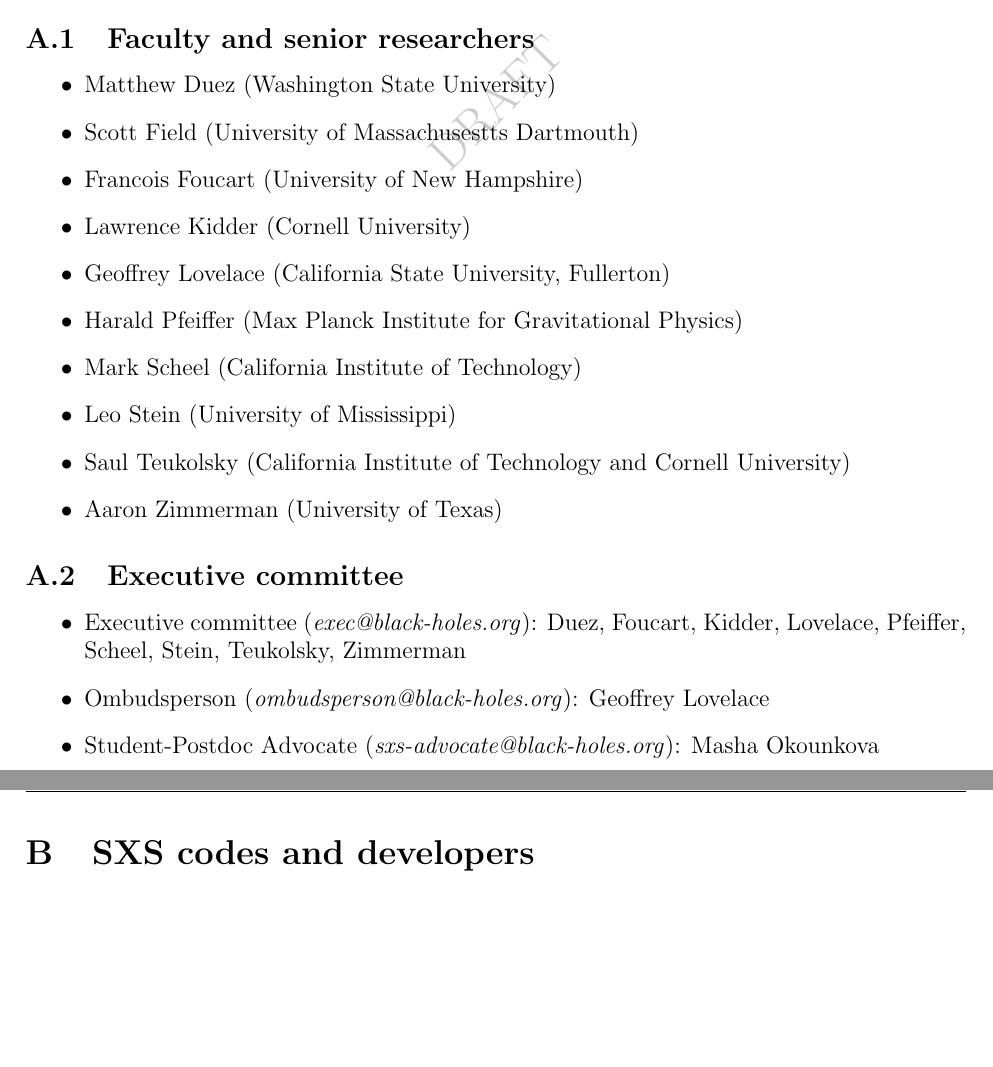
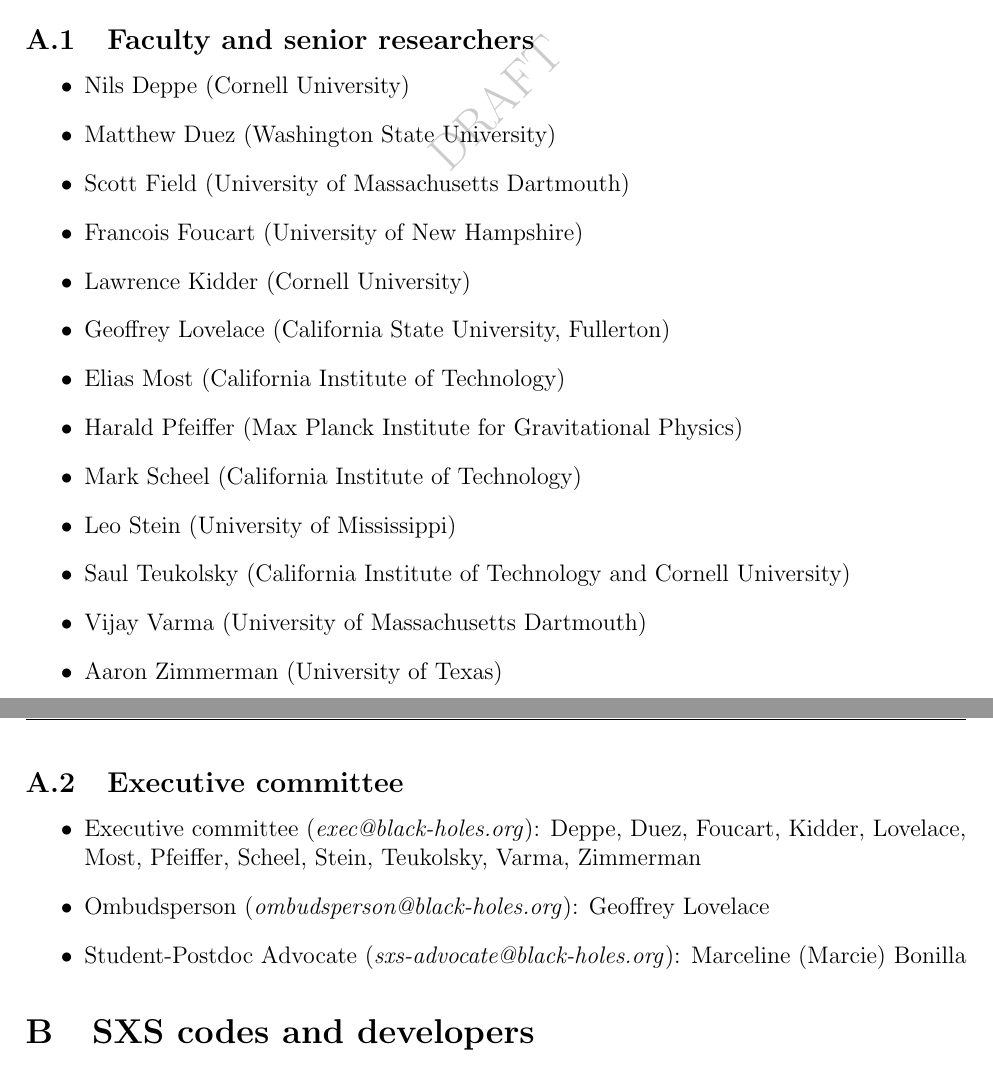
Before and after one commit to sxs-collaboration/WelcomeToSXS, a LaTeX document (SxsPolicies.tex): two parts of pages 15 and 16 of 16 before the commit and two parts of pages 15 and 16 of 17 after it, joined at a grey line, cut so that both start at the same text, the shorter picture padded with empty space. Compiled offline with pdfLaTeX.

Commit message:
Update faculty and exec committee

```diff
--- a/SxsPolicies.tex
+++ b/SxsPolicies.tex
@@ -583,26 +583,29 @@
 \subsection{Faculty and senior researchers}\label{sec:member_faculty}
 
 \begin{itemize}
+\item Nils Deppe (Cornell University)
 \item Matthew Duez (Washington State University)
-\item Scott Field (University of Massachusestts Dartmouth)
+\item Scott Field (University of Massachusetts Dartmouth)
 \item Francois Foucart (University of New Hampshire)
 \item Lawrence Kidder (Cornell University)
 \item Geoffrey Lovelace (California State University, Fullerton)
+\item Elias Most (California Institute of Technology)
 \item Harald Pfeiffer (Max Planck Institute for Gravitational Physics)
 \item Mark Scheel (California Institute of Technology)
 \item Leo Stein (University of Mississippi)
 \item Saul Teukolsky (California Institute of Technology and Cornell University)
+\item Vijay Varma (University of Massachusetts Dartmouth)
 \item Aaron Zimmerman (University of Texas)
 \end{itemize}
 
 \subsection{Executive committee}\label{sec:executive_committee_members}
 \begin{itemize}
-\item Executive committee (\emph{exec@black-holes.org}): Duez,
-  Foucart, Kidder, Lovelace, Pfeiffer, Scheel, Stein, Teukolsky,
-  Zimmerman
+\item Executive committee (\emph{exec@black-holes.org}): Deppe, Duez,
+  Foucart, Kidder, Lovelace, Most, Pfeiffer, Scheel, Stein, Teukolsky,
+  Varma, Zimmerman
 \item Ombudsperson (\emph{ombudsperson@black-holes.org}): Geoffrey Lovelace
 \item Student-Postdoc Advocate (\emph{sxs-advocate@black-holes.org}):
-  Masha Okounkova
+  Marceline (Marcie) Bonilla
 \end{itemize}
 
 \section{SXS codes and developers}\label{sec:current_codes}
```
